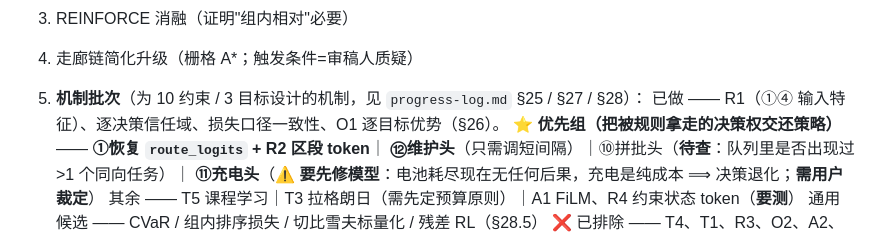
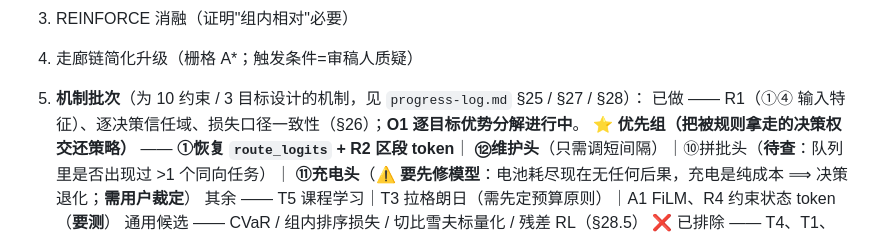
Before and after one commit to wangyuanxty/plcsp, a Markdown page: docs/INDEX.md, the part around the change. Rendered like a GitHub page.

Commit message:
docs: 订正 INDEX——O1 尚在进行中，不是已完成

```diff
--- a/docs/INDEX.md
+++ b/docs/INDEX.md
@@ -67,7 +67,7 @@ esearch\plcsp-hnsa`。
 4. 走廊链简化升级（栅格 A*；触发条件=审稿人质疑）
 
 5. **机制批次**（为 10 约束 / 3 目标设计的机制，见 `progress-log.md` §25 / §27 / §28）：
-   已做 —— R1（①④ 输入特征）、逐决策信任域、损失口径一致性、O1 逐目标优势（§26）。
+   已做 —— R1（①④ 输入特征）、逐决策信任域、损失口径一致性（§26）；**O1 逐目标优势分解进行中**。
    ⭐ **优先组（把被规则拿走的决策权交还策略）** —— **①恢复 `route_logits` + R2 区段 token**｜
    **⑫维护头**（只需调短间隔）｜⑩拼批头（**待查**：队列里是否出现过 >1 个同向任务）｜
    **⑪充电头**（⚠️ **要先修模型**：电池耗尽现在无任何后果，充电是纯成本 ⟹ 决策退化；**需用户裁定**）
```
